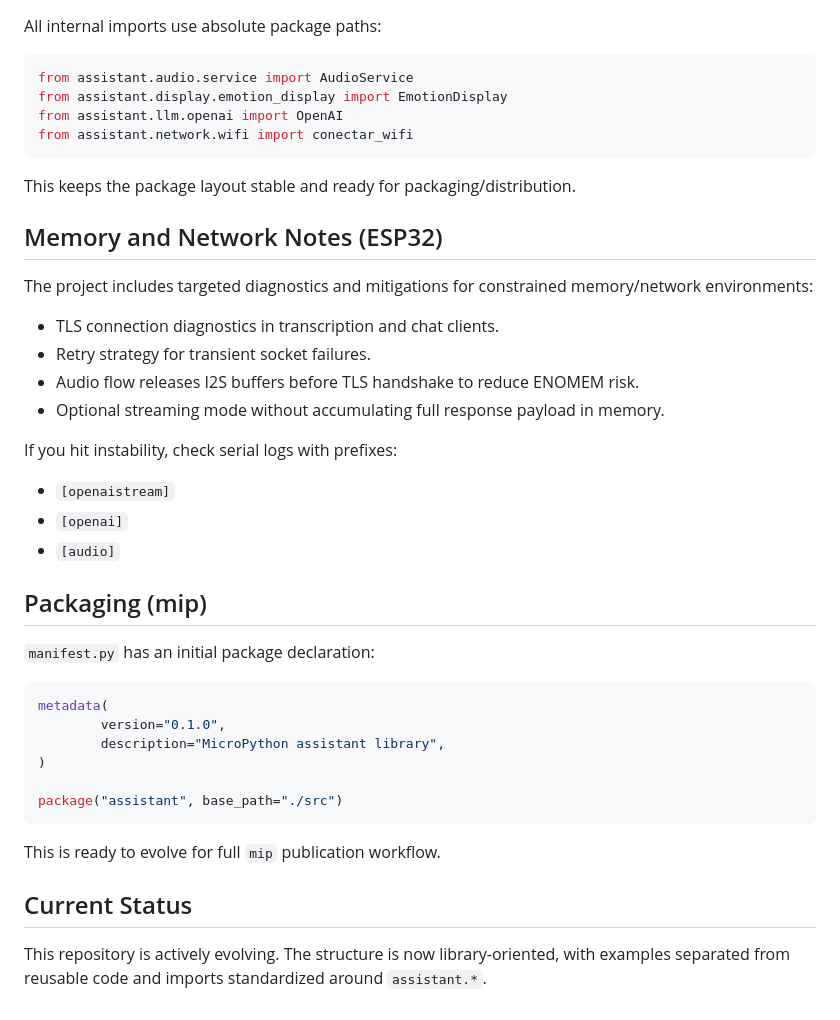
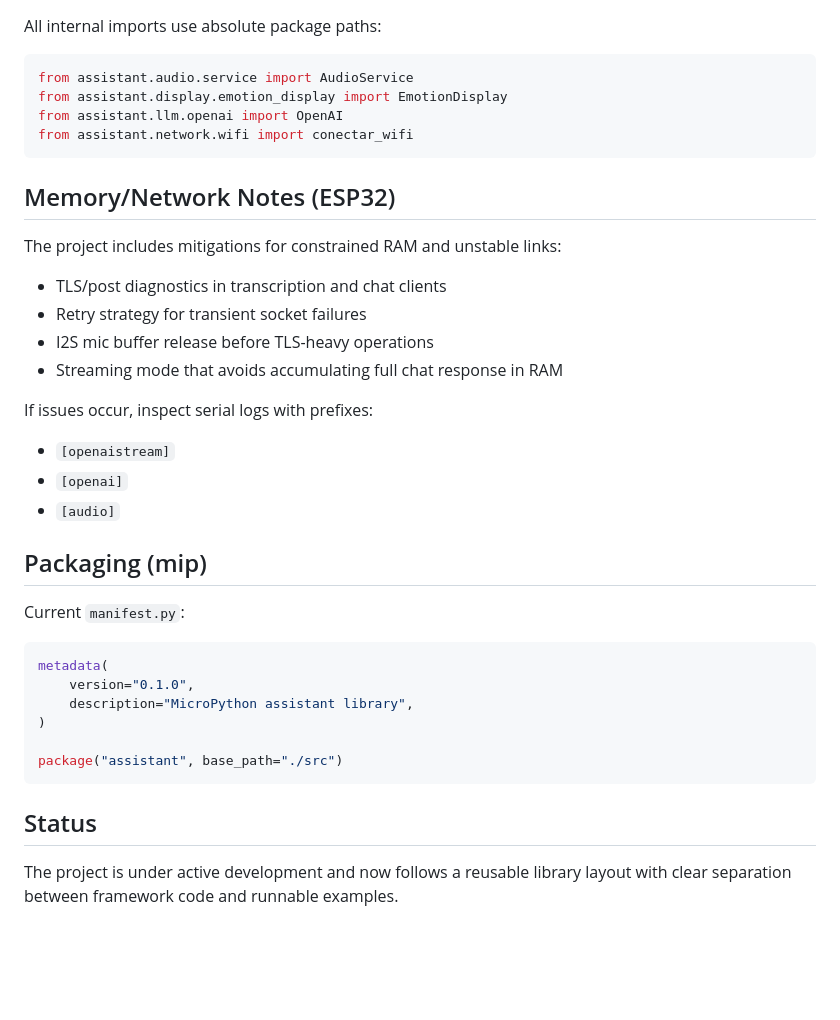
Before and after one commit to eduardopereira-inpe/aiassistent, a Markdown page: README.md, the part around one of its changes. Drawn GitHub-style; blank space fills up the shorter version.

````diff
--- a/README.md
+++ b/README.md
@@ -151,18 +174,16 @@ from assistant.llm.openai import OpenAI
 from assistant.network.wifi import conectar_wifi
 ```
 
-This keeps the package layout stable and ready for packaging/distribution.
+## Memory/Network Notes (ESP32)
 
-## Memory and Network Notes (ESP32)
+The project includes mitigations for constrained RAM and unstable links:
 
-The project includes targeted diagnostics and mitigations for constrained memory/network environments:
+- TLS/post diagnostics in transcription and chat clients
+- Retry strategy for transient socket failures
+- I2S mic buffer release before TLS-heavy operations
+- Streaming mode that avoids accumulating full chat response in RAM
 
-- TLS connection diagnostics in transcription and chat clients.
-- Retry strategy for transient socket failures.
-- Audio flow releases I2S buffers before TLS handshake to reduce ENOMEM risk.
-- Optional streaming mode without accumulating full response payload in memory.
-
-If you hit instability, check serial logs with prefixes:
+If issues occur, inspect serial logs with prefixes:
 
 - `[openaistream]`
 - `[openai]`
@@ -170,19 +191,17 @@ If you hit instability, check serial logs with prefixes:
 
 ## Packaging (mip)
 
-`manifest.py` has an initial package declaration:
+Current `manifest.py`:
 
 ```python
 metadata(
-		version="0.1.0",
-		description="MicroPython assistant library",
+    version="0.1.0",
+    description="MicroPython assistant library",
 )
 
 package("assistant", base_path="./src")
 ```
 
-This is ready to evolve for full `mip` publication workflow.
+## Status
 
-## Current Status
-
-This repository is actively evolving. The structure is now library-oriented, with examples separated from reusable code and imports standardized around `assistant.*`.
+The project is under active development and now follows a reusable library layout with clear separation between framework code and runnable examples.
````
Also changed, not shown: other parts of README.md (+114 -91 lines).
